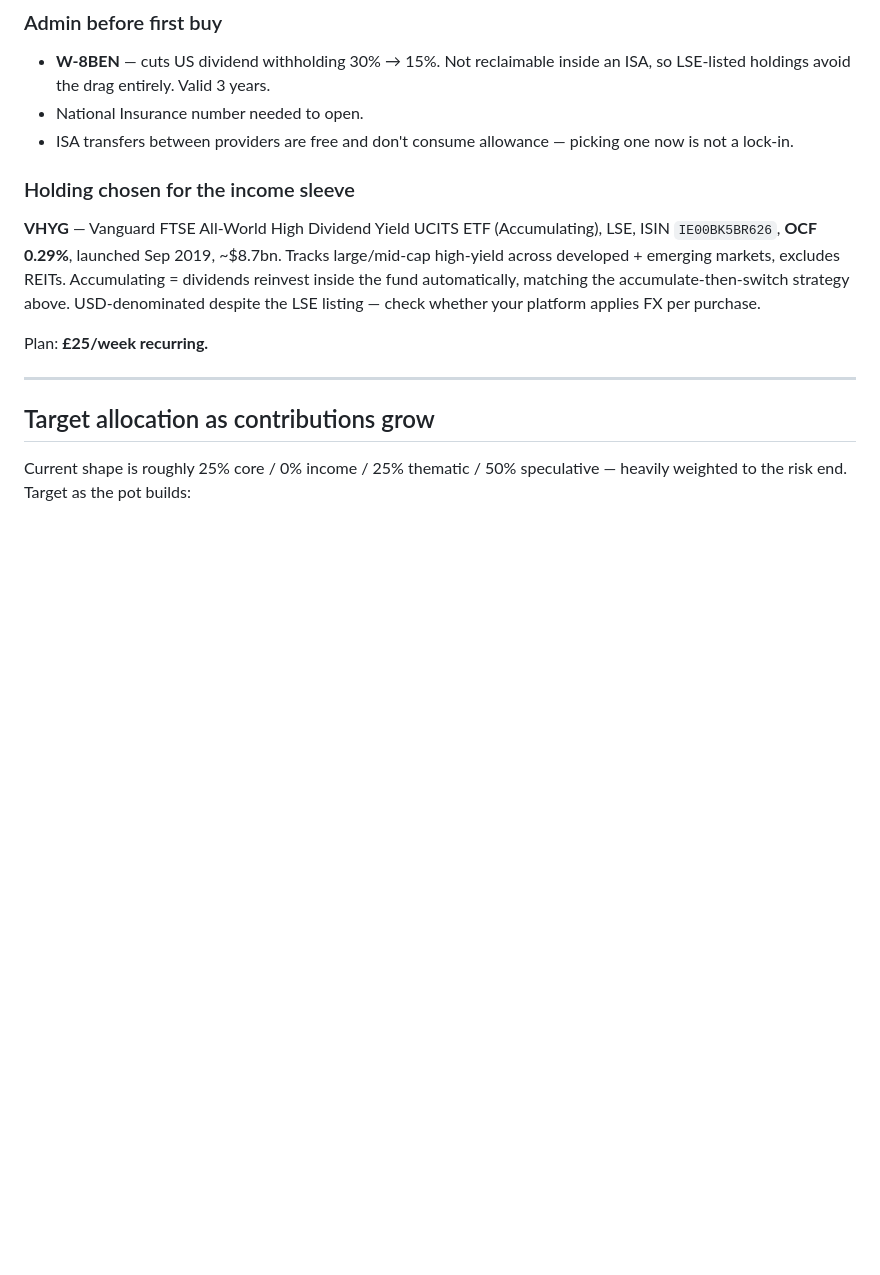
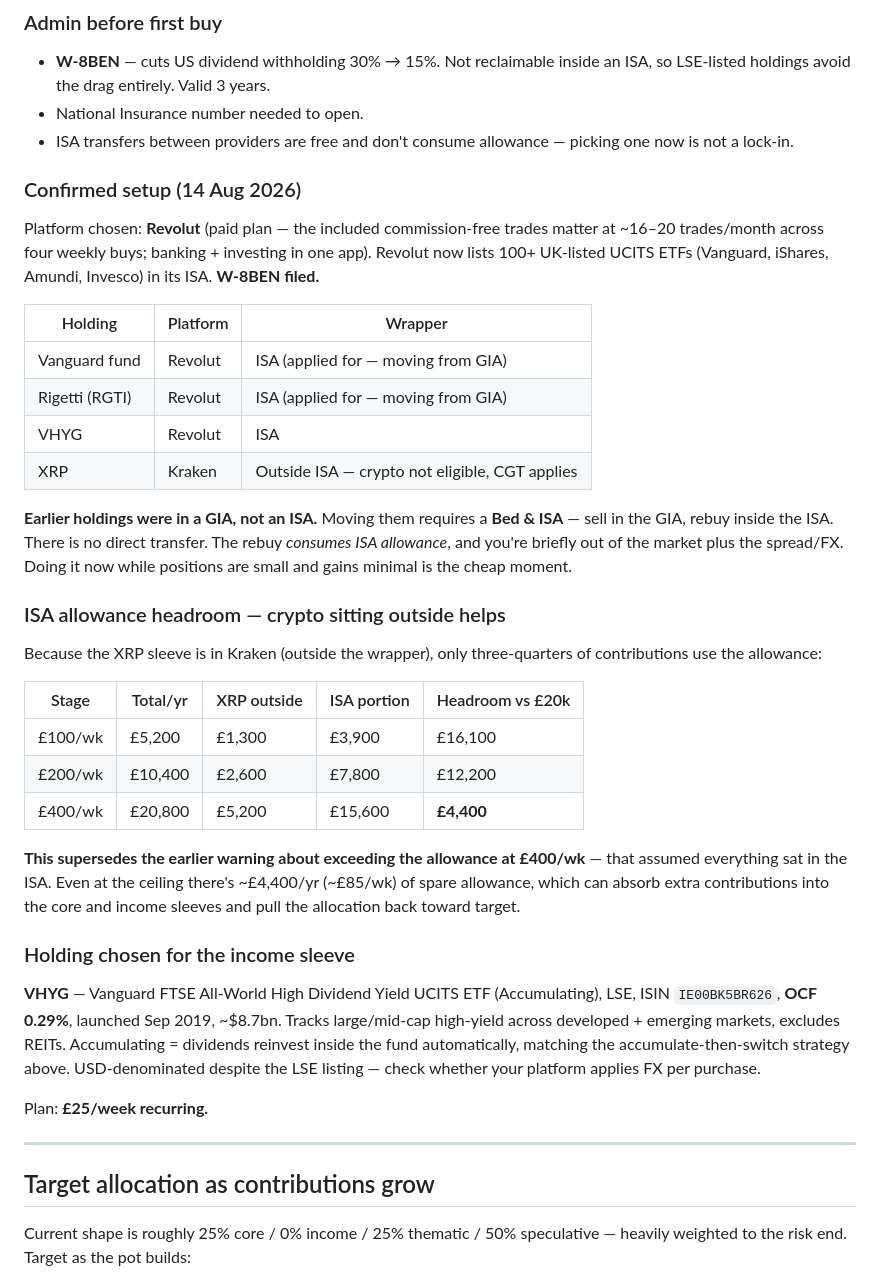
Before and after one commit to offleyjoseph94/stocksandshares, a Markdown page: STARTER_FRAMEWORK.md, the part around the change. GitHub-like rendering; blank space fills up the shorter version.

Commit message:
Record confirmed platform setup and corrected ISA headroom
Revolut ISA (paid plan) for Vanguard/RGTI/VHYG, Kraken for XRP outside
the wrapper. Notes the Bed & ISA requirement for moving existing GIA
holdings. Corrects the earlier allowance warning: with crypto outside
the ISA, the £400/wk ceiling uses £15,600/yr leaving ~£4,400 headroom.

Co-Authored-By: Claude Opus 5 <noreply@anthropic.com>

```diff
--- a/STARTER_FRAMEWORK.md
+++ b/STARTER_FRAMEWORK.md
@@ -75,6 +75,31 @@ Allowance **£20,000/tax year**. Verify current multi-ISA rules on gov.uk — th
 - **W-8BEN** — cuts US dividend withholding 30% → 15%. Not reclaimable inside an ISA, so LSE-listed holdings avoid the drag entirely. Valid 3 years.
 - National Insurance number needed to open.
 - ISA transfers between providers are free and don't consume allowance — picking one now is not a lock-in.
+
+### Confirmed setup (14 Aug 2026)
+
+Platform chosen: **Revolut** (paid plan — the included commission-free trades matter at ~16–20 trades/month across four weekly buys; banking + investing in one app). Revolut now lists 100+ UK-listed UCITS ETFs (Vanguard, iShares, Amundi, Invesco) in its ISA. **W-8BEN filed.**
+
+| Holding | Platform | Wrapper |
+|---|---|---|
+| Vanguard fund | Revolut | ISA (applied for — moving from GIA) |
+| Rigetti (RGTI) | Revolut | ISA (applied for — moving from GIA) |
+| VHYG | Revolut | ISA |
+| XRP | Kraken | Outside ISA — crypto not eligible, CGT applies |
+
+**Earlier holdings were in a GIA, not an ISA.** Moving them requires a **Bed & ISA** — sell in the GIA, rebuy inside the ISA. There is no direct transfer. The rebuy *consumes ISA allowance*, and you're briefly out of the market plus the spread/FX. Doing it now while positions are small and gains minimal is the cheap moment.
+
+### ISA allowance headroom — crypto sitting outside helps
+
+Because the XRP sleeve is in Kraken (outside the wrapper), only three-quarters of contributions use the allowance:
+
+| Stage | Total/yr | XRP outside | ISA portion | Headroom vs £20k |
+|---|---|---|---|---|
+| £100/wk | £5,200 | £1,300 | £3,900 | £16,100 |
+| £200/wk | £10,400 | £2,600 | £7,800 | £12,200 |
+| £400/wk | £20,800 | £5,200 | £15,600 | **£4,400** |
+
+**This supersedes the earlier warning about exceeding the allowance at £400/wk** — that assumed everything sat in the ISA. Even at the ceiling there's ~£4,400/yr (~£85/wk) of spare allowance, which can absorb extra contributions into the core and income sleeves and pull the allocation back toward target.
 
 ### Holding chosen for the income sleeve
 **VHYG** — Vanguard FTSE All-World High Dividend Yield UCITS ETF (Accumulating), LSE, ISIN `IE00BK5BR626`, **OCF 0.29%**, launched Sep 2019, ~$8.7bn. Tracks large/mid-cap high-yield across developed + emerging markets, excludes REITs. Accumulating = dividends reinvest inside the fund automatically, matching the accumulate-then-switch strategy above. USD-denominated despite the LSE listing — check whether your platform applies FX per purchase.
```
